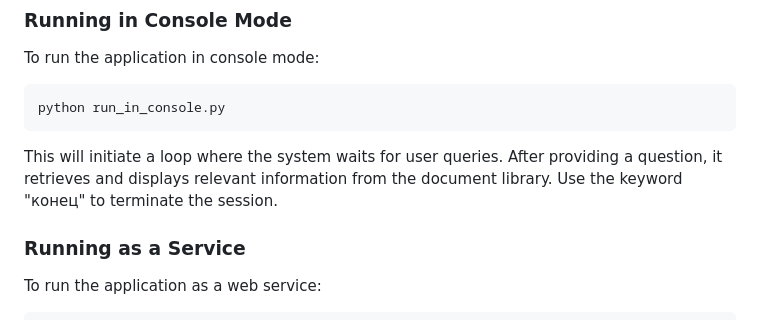
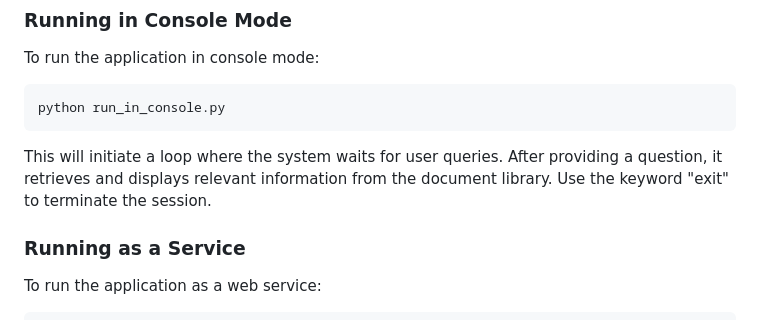
Before and after one commit to IrinaKrivichenko/AI-Librarian, a Markdown page: README.md, the part around the change. GitHub-like rendering.

````diff
--- a/README.md
+++ b/README.md
@@ -51,7 +51,7 @@ To run the application in console mode:
 python run_in_console.py
 ```
 
-This will initiate a loop where the system waits for user queries. After providing a question, it retrieves and displays relevant information from the document library. Use the keyword "конец" to terminate the session.
+This will initiate a loop where the system waits for user queries. After providing a question, it retrieves and displays relevant information from the document library. Use the keyword "exit" to terminate the session.
 
 ### Running as a Service
 
````
